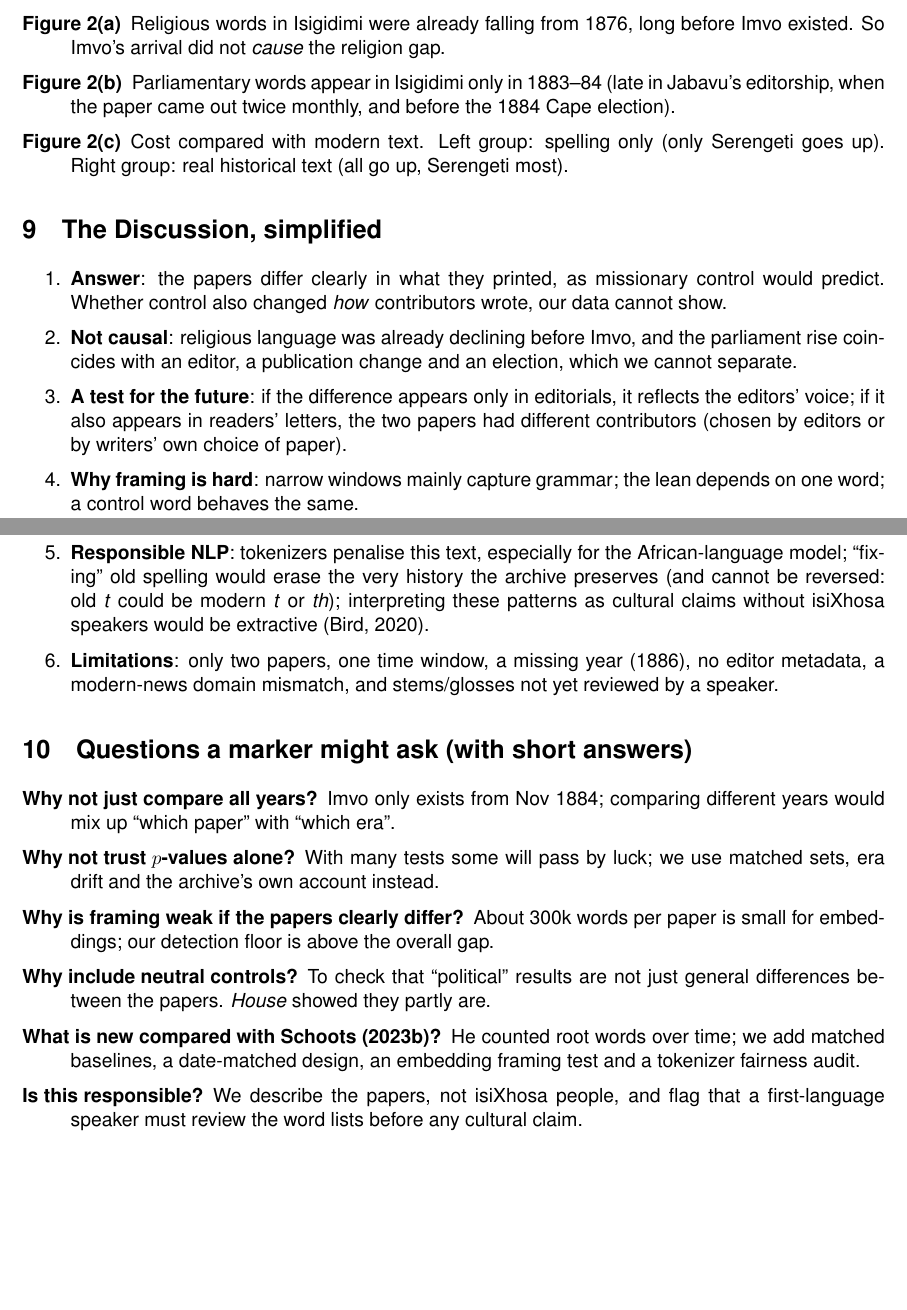
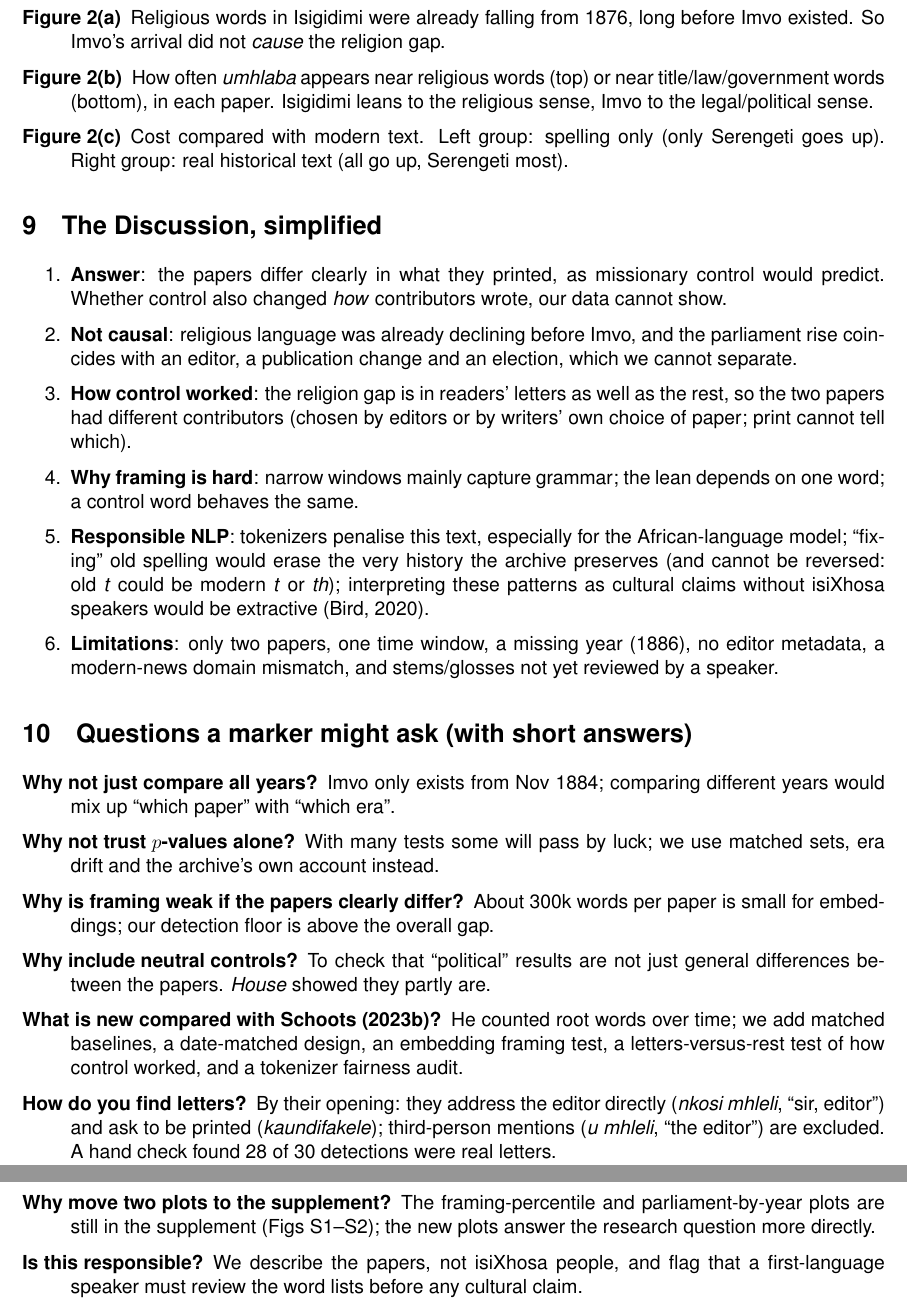
Before and after one commit to EmmanuelAzu/ResNLP, a LaTeX document (guide/report_explained.tex): two parts of pages 5 and 6 of 6 before the commit and two parts of pages 6 and 7 of 7 after it, joined at a grey line, cut so that both start at the same text, the shorter picture padded with empty space. The pictures show the PDF file guide/report_explained.pdf that the author committed with the source.

Commit message:
Update reading guide with letters and word-sense findings
Co-Authored-By: Claude Opus 5.5 <noreply@anthropic.com>
Claude-Session: https://claude.ai/code/session_01HjGapPgXs2nXn4XaJz3uNP

```diff
--- a/guide/report_explained.tex
+++ b/guide/report_explained.tex
@@ -110,5 +115,5 @@ Per word vs per character & Spelling-only test: same words, so compare per word.
 \end{itemize}
-\begin{plain}The papers clearly printed different things. Religion is the strongest, best-supported difference.\end{plain}
+\begin{plain}The papers clearly printed different things. Religion is the strongest, best-supported difference, and it is not just the editors: the two papers had different communities of writers (or chose different letters to print).\end{plain}
 
 \subsection*{H2: Framing (weak, not specific)}
 \begin{itemize}
@@ -118,7 +123,8 @@ Per word vs per character & Spelling-only test: same words, so compare per word.
 \item The directional test: political words lean towards religious words in Isigidimi in all 5 settings and pass Bonferroni in 3. \key{But}:
  \begin{itemize}
  \item it mostly depends on one word, \emph{land} (\emph{umhlaba}, which can also mean ``earth/world'', a religious-sounding meaning);
- \item the neutral control \emph{house} leans even further ($\Delta$ +0.84 to +1.51), possibly because \emph{endlu} (``in the house'') is one of the political anchors.
+ \item the neutral control \emph{house} leans even further ($\Delta$ +0.84 to +1.51), possibly because \emph{endlu} (``in the house'') is one of the political anchors;
+ \item \emph{umhlaba} sits near religious words in 3.4\% of Isigidimi's uses but 0.9\% of Imvo's, and near property/political words in 13\% versus 27\%. So the ``lean'' is probably a difference in \emph{which meaning} each paper uses, not a different slant on the same idea.
  \end{itemize}
 \item The detection floor (0.15) is larger than the global gap, so small framing differences cannot be ruled out, only large ones.
 \end{itemize}
@@ -139,5 +145,5 @@ Per word vs per character & Spelling-only test: same words, so compare per word.
 \item[Figure 2(a)] Religious words in Isigidimi were already falling from 1876, long before Imvo existed. So Imvo's arrival did not \emph{cause} the religion gap.
-\item[Figure 2(b)] Parliamentary words appear in Isigidimi only in 1883--84 (late in Jabavu's editorship, when the paper came out twice monthly, and before the 1884 Cape election).
+\item[Figure 2(b)] How often \emph{umhlaba} appears near religious words (top) or near title/law/government words (bottom), in each paper. Isigidimi leans to the religious sense, Imvo to the legal/political sense.
 \item[Figure 2(c)] Cost compared with modern text. Left group: spelling only (only Serengeti goes up). Right group: real historical text (all go up, Serengeti most).
 \end{description}
 
@@ -145,7 +151,7 @@ Per word vs per character & Spelling-only test: same words, so compare per word.
 \begin{enumerate}
 \item \key{Answer}: the papers differ clearly in what they printed, as missionary control would predict. Whether control also changed \emph{how} contributors wrote, our data cannot show.
 \item \key{Not causal}: religious language was already declining before Imvo, and the parliament rise coincides with an editor, a publication change and an election, which we cannot separate.
-\item \key{A test for the future}: if the difference appears only in editorials, it reflects the editors' voice; if it also appears in readers' letters, the two papers had different contributors (chosen by editors or by writers' own choice of paper).
+\item \key{How control worked}: the religion gap is in readers' letters as well as the rest, so the two papers had different contributors (chosen by editors or by writers' own choice of paper; print cannot tell which).
 \item \key{Why framing is hard}: narrow windows mainly capture grammar; the lean depends on one word; a control word behaves the same.
 \item \key{Responsible NLP}: tokenizers penalise this text, especially for the African-language model; ``fixing'' old spelling would erase the very history the archive preserves (and cannot be reversed: old \emph{t} could be modern \emph{t} or \emph{th}); interpreting these patterns as cultural claims without isiXhosa speakers would be extractive (Bird, 2020).
 \item \key{Limitations}: only two papers, one time window, a missing year (1886), no editor metadata, a modern-news domain mismatch, and stems/glosses not yet reviewed by a speaker.
@@ -157,7 +163,9 @@ Per word vs per character & Spelling-only test: same words, so compare per word.
 \item[Why not trust $p$-values alone?] With many tests some will pass by luck; we use matched sets, era drift and the archive's own account instead.
 \item[Why is framing weak if the papers clearly differ?] About 300k words per paper is small for embeddings; our detection floor is above the overall gap.
 \item[Why include neutral controls?] To check that ``political'' results are not just general differences between the papers. \emph{House} showed they partly are.
-\item[What is new compared with Schoots (2023b)?] He counted root words over time; we add matched baselines, a date-matched design, an embedding framing test and a tokenizer fairness audit.
+\item[What is new compared with Schoots (2023b)?] He counted root words over time; we add matched baselines, a date-matched design, an embedding framing test, a letters-versus-rest test of how control worked, and a tokenizer fairness audit.
+\item[How do you find letters?] By their opening: they address the editor directly (\emph{nkosi mhleli}, ``sir, editor'') and ask to be printed (\emph{kaundifakele}); third-person mentions (\emph{u mhleli}, ``the editor'') are excluded. A hand check found 28 of 30 detections were real letters.
+\item[Why move two plots to the supplement?] The framing-percentile and parliament-by-year plots are still in the supplement (Figs S1--S2); the new plots answer the research question more directly.
 \item[Is this responsible?] We describe the papers, not isiXhosa people, and flag that a first-language speaker must review the word lists before any cultural claim.
 \end{description}
 \end{document}
```
Also changed, not shown: outputs/log_noendlu.txt (added, +4 -0 lines), guide/report_explained.pdf, guide/report_explained.tex (11 more changed lines), 6 other files.
